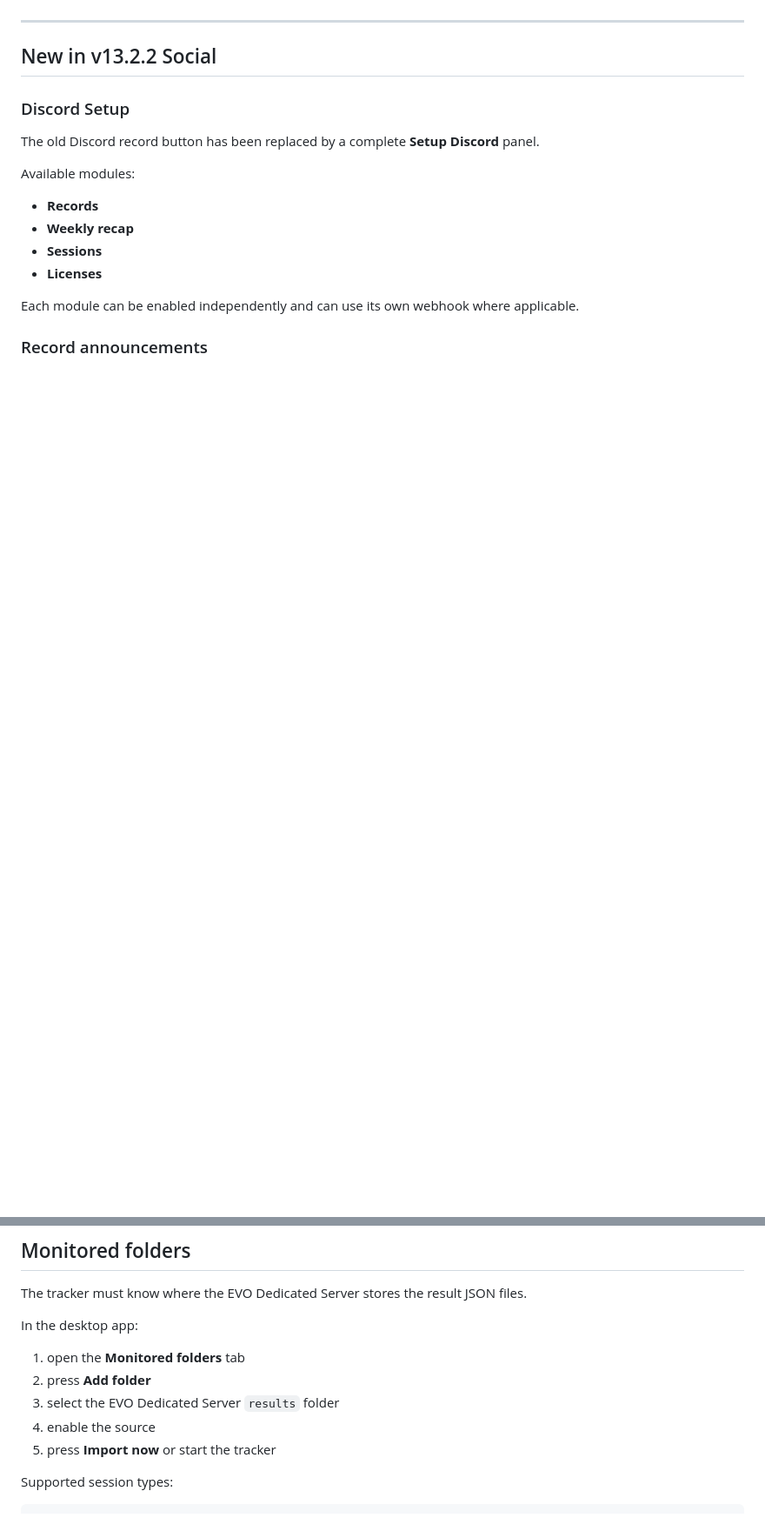
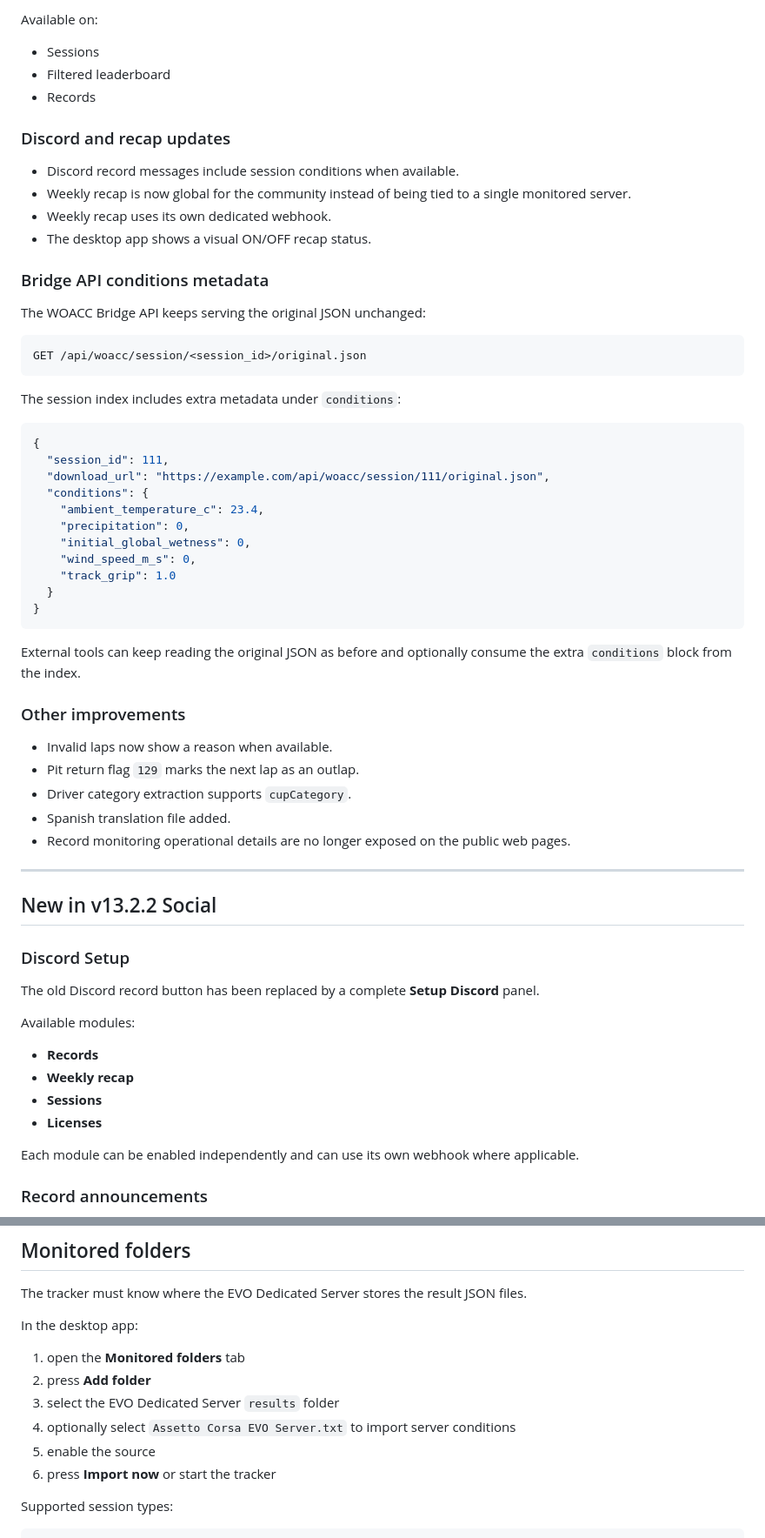
Before and after one commit to mostrotarlo/woacc-evo-tracker, a Markdown page: README.md, 2 parts joined by grey strips. Shown at 87% size. Rendered like a GitHub page; blank space fills up the shorter version.

````diff
--- a/README.md
+++ b/README.md
@@ -25,3 +93,49 @@ It imports EVO result files automatically, builds web leaderboards and session p
+Available on:
+
+- Sessions
+- Filtered leaderboard
+- Records
+
+### Discord and recap updates
+
+- Discord record messages include session conditions when available.
+- Weekly recap is now global for the community instead of being tied to a single monitored server.
+- Weekly recap uses its own dedicated webhook.
+- The desktop app shows a visual ON/OFF recap status.
+
+### Bridge API conditions metadata
+
+The WOACC Bridge API keeps serving the original JSON unchanged:
+
+```text
+GET /api/woacc/session/<session_id>/original.json
+```
+
+The session index includes extra metadata under `conditions`:
+
+```json
+{
+  "session_id": 111,
+  "download_url": "https://example.com/api/woacc/session/111/original.json",
+  "conditions": {
+    "ambient_temperature_c": 23.4,
+    "precipitation": 0,
+    "initial_global_wetness": 0,
+    "wind_speed_m_s": 0,
+    "track_grip": 1.0
+  }
+}
+```
+
+External tools can keep reading the original JSON as before and optionally consume the extra `conditions` block from the index.
+
+### Other improvements
+
+- Invalid laps now show a reason when available.
+- Pit return flag `129` marks the next lap as an outlap.
+- Driver category extraction supports `cupCategory`.
+- Spanish translation file added.
+- Record monitoring operational details are no longer exposed on the public web pages.
 
 ---
 
@@ -171,8 +285,9 @@ In the desktop app:
 1. open the **Monitored folders** tab
 2. press **Add folder**
 3. select the EVO Dedicated Server `results` folder
-4. enable the source
-5. press **Import now** or start the tracker
+4. optionally select `Assetto Corsa EVO Server.txt` to import server conditions
+5. enable the source
+6. press **Import now** or start the tracker
 
 Supported session types:
 
````
Also changed, not shown: other parts of README.md (+78 -8 lines).
